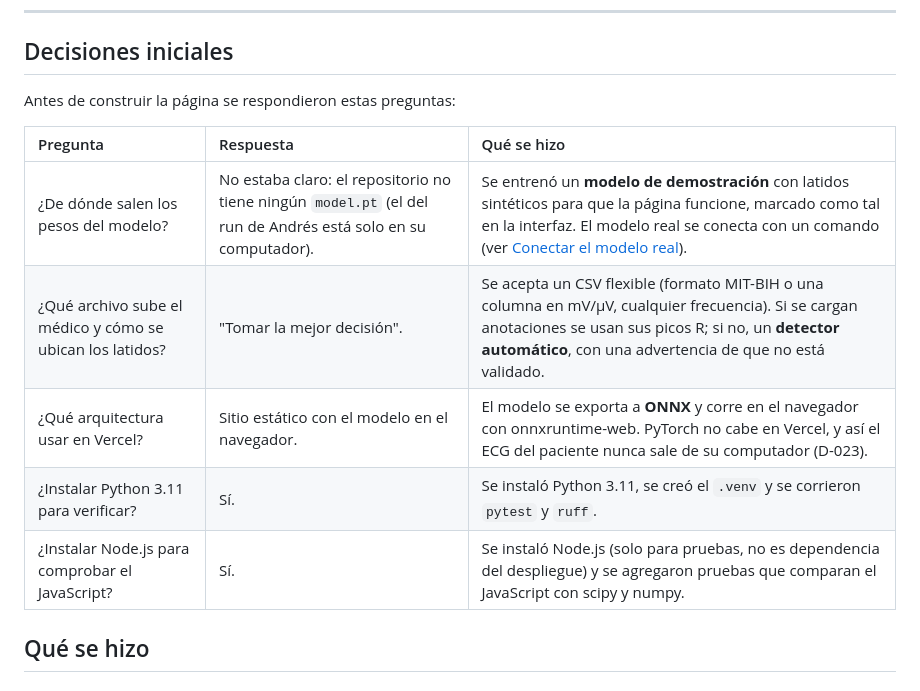
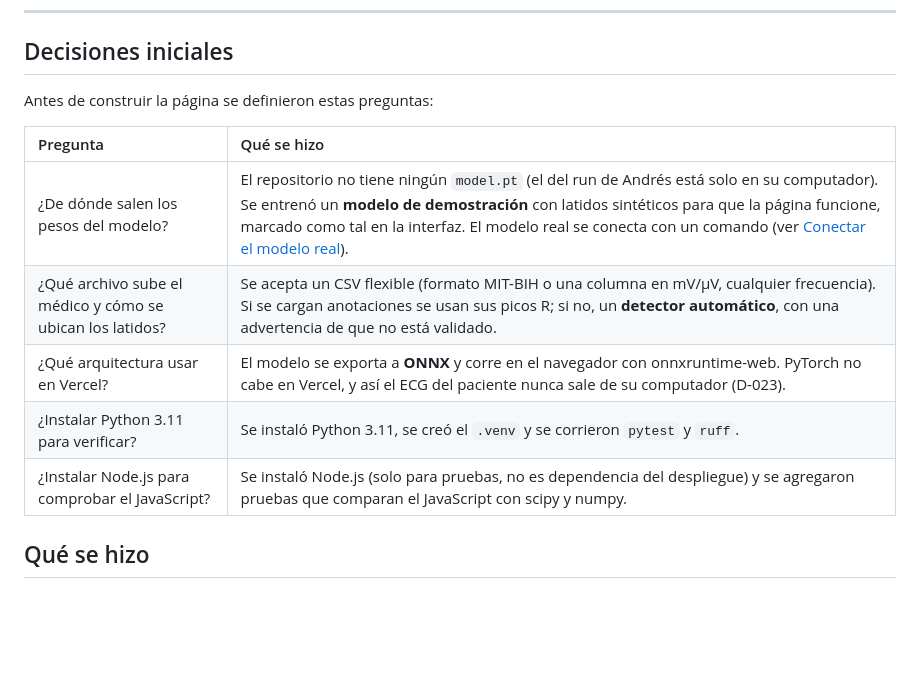
Before and after one commit to samugarciar/ecg-encoder, a Markdown page: web/README.md, the part around the change. Drawn GitHub-style; blank space fills up the shorter version.

Commit message:
Quitar las respuestas de la tabla de decisiones iniciales en web/README.md
Co-Authored-By: Claude Opus 5.5 <noreply@anthropic.com>

```diff
--- a/web/README.md
+++ b/web/README.md
@@ -19,15 +19,15 @@ python scripts/serve_web.py          # http://localhost:8000
 
 ## Decisiones iniciales
 
-Antes de construir la página se respondieron estas preguntas:
+Antes de construir la página se definieron estas preguntas:
 
-| Pregunta | Respuesta | Qué se hizo |
-| :--- | :--- | :--- |
-| ¿De dónde salen los pesos del modelo? | No estaba claro: el repositorio no tiene ningún `model.pt` (el del run de Andrés está solo en su computador). | Se entrenó un **modelo de demostración** con latidos sintéticos para que la página funcione, marcado como tal en la interfaz. El modelo real se conecta con un comando (ver [Conectar el modelo real](#conectar-el-modelo-real)). |
-| ¿Qué archivo sube el médico y cómo se ubican los latidos? | "Tomar la mejor decisión". | Se acepta un CSV flexible (formato MIT-BIH o una columna en mV/µV, cualquier frecuencia). Si se cargan anotaciones se usan sus picos R; si no, un **detector automático**, con una advertencia de que no está validado. |
-| ¿Qué arquitectura usar en Vercel? | Sitio estático con el modelo en el navegador. | El modelo se exporta a **ONNX** y corre en el navegador con onnxruntime-web. PyTorch no cabe en Vercel, y así el ECG del paciente nunca sale de su computador (D-023). |
-| ¿Instalar Python 3.11 para verificar? | Sí. | Se instaló Python 3.11, se creó el `.venv` y se corrieron `pytest` y `ruff`. |
-| ¿Instalar Node.js para comprobar el JavaScript? | Sí. | Se instaló Node.js (solo para pruebas, no es dependencia del despliegue) y se agregaron pruebas que comparan el JavaScript con scipy y numpy. |
+| Pregunta | Qué se hizo |
+| :--- | :--- |
+| ¿De dónde salen los pesos del modelo? | El repositorio no tiene ningún `model.pt` (el del run de Andrés está solo en su computador). Se entrenó un **modelo de demostración** con latidos sintéticos para que la página funcione, marcado como tal en la interfaz. El modelo real se conecta con un comando (ver [Conectar el modelo real](#conectar-el-modelo-real)). |
+| ¿Qué archivo sube el médico y cómo se ubican los latidos? | Se acepta un CSV flexible (formato MIT-BIH o una columna en mV/µV, cualquier frecuencia). Si se cargan anotaciones se usan sus picos R; si no, un **detector automático**, con una advertencia de que no está validado. |
+| ¿Qué arquitectura usar en Vercel? | El modelo se exporta a **ONNX** y corre en el navegador con onnxruntime-web. PyTorch no cabe en Vercel, y así el ECG del paciente nunca sale de su computador (D-023). |
+| ¿Instalar Python 3.11 para verificar? | Se instaló Python 3.11, se creó el `.venv` y se corrieron `pytest` y `ruff`. |
+| ¿Instalar Node.js para comprobar el JavaScript? | Se instaló Node.js (solo para pruebas, no es dependencia del despliegue) y se agregaron pruebas que comparan el JavaScript con scipy y numpy. |
 
 ## Qué se hizo
 
```
